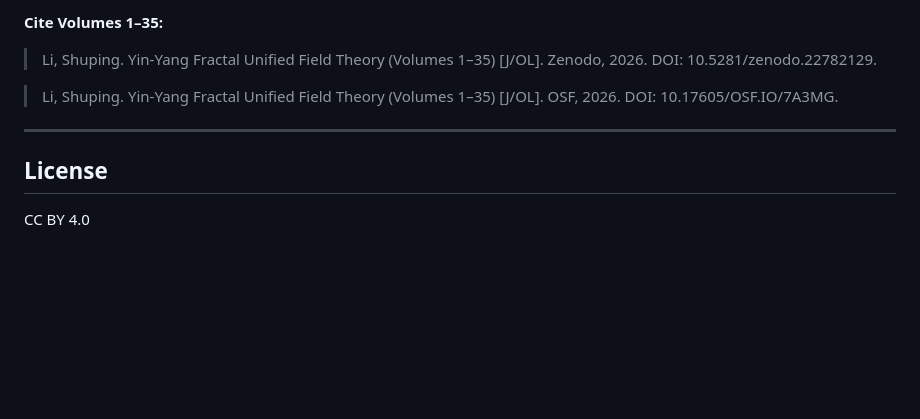
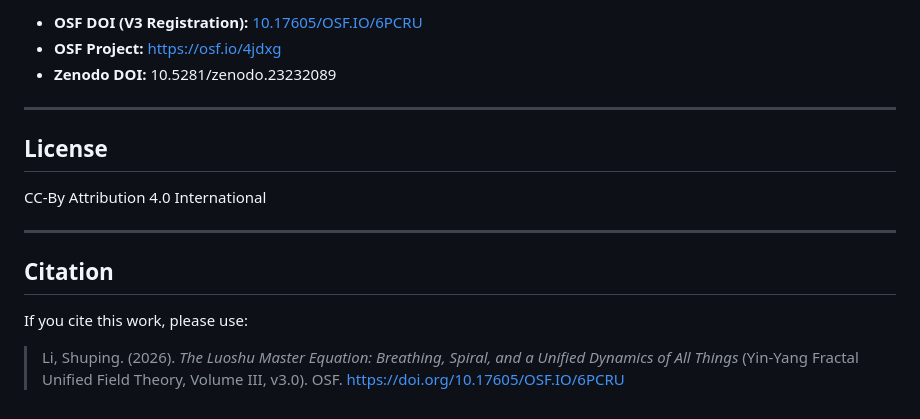
Before and after one commit to yin-yang-fractal-theory/yin-yang-fractal-theory.github.io, a Markdown page: README.md, the part around one of its changes. Rendered like a GitHub page; blank space fills up the shorter version.

Commit message:
Revise README for Luoshu Master Equation v3.0
Updated the title and author information, revised the abstract, and added links and citation details for the new version of the work.

```diff
--- a/README.md
+++ b/README.md
@@ -69,12 +40,18 @@ The original DOIs of the 1–35 volume PDFs have expired. Use the following unif
 
-**Cite Volumes 1–35:**
-
-> Li, Shuping. Yin-Yang Fractal Unified Field Theory (Volumes 1–35) [J/OL]. Zenodo, 2026. DOI: 10.5281/zenodo.22782129.
-
-> Li, Shuping. Yin-Yang Fractal Unified Field Theory (Volumes 1–35) [J/OL]. OSF, 2026. DOI: 10.17605/OSF.IO/7A3MG.
+- **OSF DOI (V3 Registration):** [10.17605/OSF.IO/6PCRU](https://doi.org/10.17605/OSF.IO/6PCRU)
+- **OSF Project:** [https://osf.io/4jdxg](https://osf.io/4jdxg)
+- **Zenodo DOI:** 10.5281/zenodo.23232089
 
 ---
 
 ## License
 
-CC BY 4.0
+CC-By Attribution 4.0 International
+
+---
+
+## Citation
+
+If you cite this work, please use:
+
+> Li, Shuping. (2026). *The Luoshu Master Equation: Breathing, Spiral, and a Unified Dynamics of All Things* (Yin-Yang Fractal Unified Field Theory, Volume III, v3.0). OSF. https://doi.org/10.17605/OSF.IO/6PCRU
```
Also changed, not shown: other parts of README.md (+20 -49 lines).
